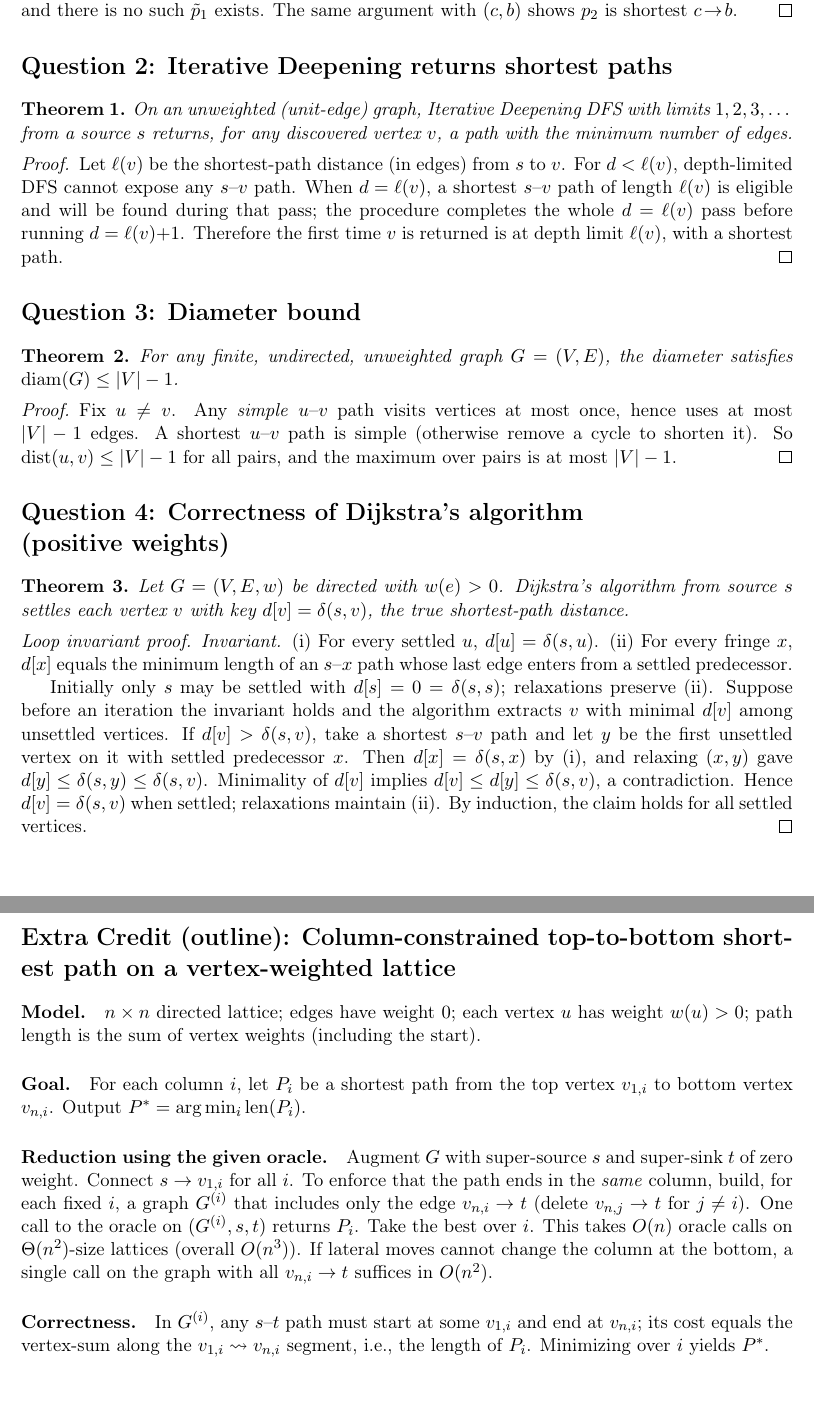
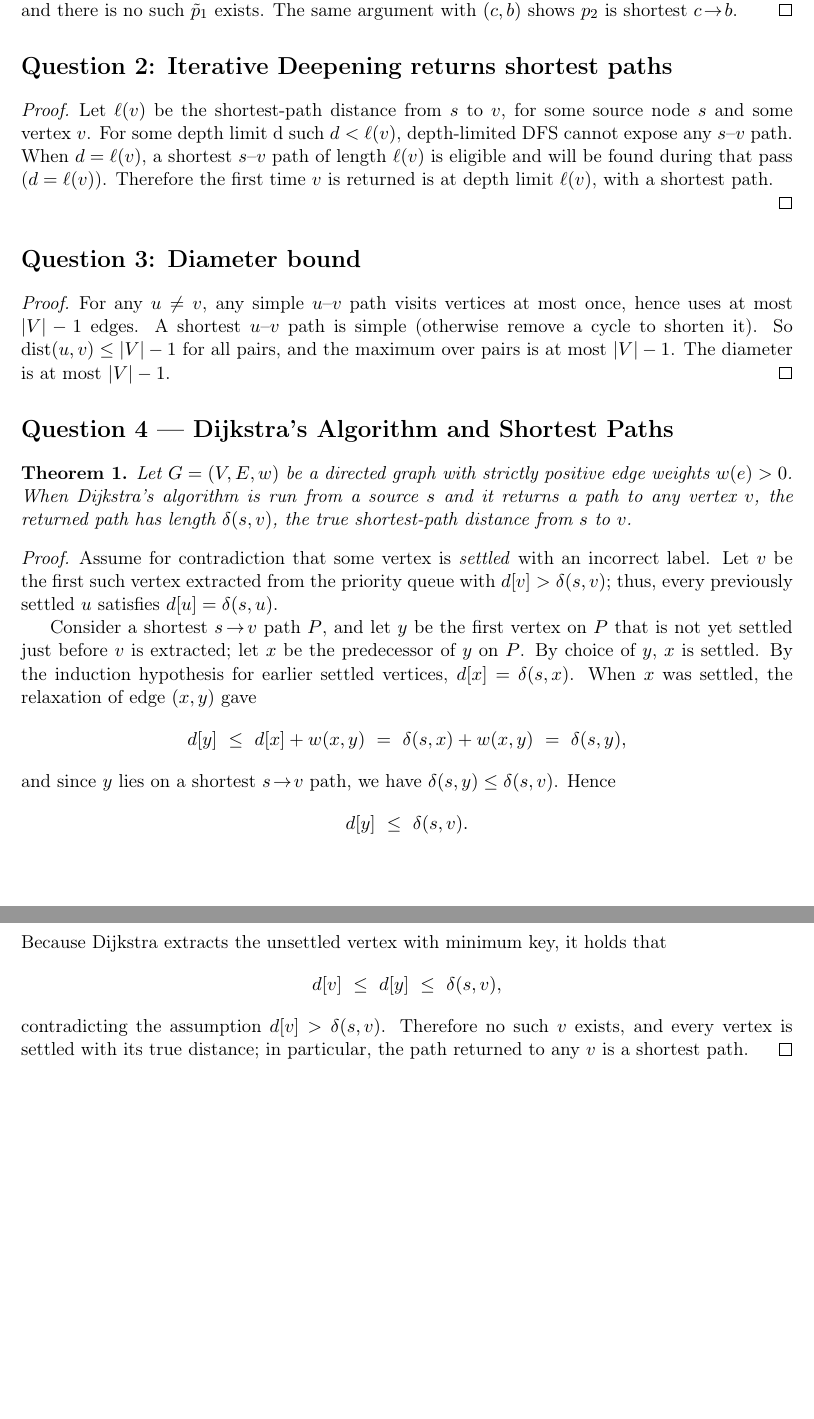
Before and after one commit to szetol0718/Intro_AI_written_assignment, a LaTeX document (wa1/main.tex): two parts of pages 1 and 2 of 2, joined at a grey line, cut so that both start at the same text. Compiled offline with pdfLaTeX.

Commit message:
draft v2

```diff
--- a/wa1/main.tex
+++ b/wa1/main.tex
@@ -52,44 +49,50 @@ contradicting optimality of $p^\ast$ as the cost of $\tilde p_1\cdot p_2$ is les
 \end{proof}
 
 \section*{Question 2: Iterative Deepening returns shortest paths}
+
+\begin{proof}
+Let $\ell(v)$ be the shortest-path distance from $s$ to $v$, for some source node $s$ and some vertex $v$.
+For some depth limit d such $d<\ell(v)$, depth-limited DFS cannot expose any $s$–$v$ path.
+When $d=\ell(v)$, a shortest $s$–$v$ path of length $\ell(v)$ is eligible and will be found during that pass ($d=\ell(v)$).
+Therefore the first time $v$ is returned is at depth limit $\ell(v)$, with a shortest path.
+
+\end{proof}
+
+\section*{Question 3: Diameter bound}
+
+\begin{proof}
+For any $u\neq v$, any simple $u$–$v$ path visits vertices at most once,
+hence uses at most $|V|-1$ edges.
+ A shortest $u$–$v$ path is simple (otherwise remove a cycle to shorten it).
+ So $\dist(u,v)\le |V|-1$ for all pairs, and the maximum over pairs is at most $|V|-1$.
+ The diameter is at most $|V|-1$.
+\end{proof}
+
+\section*{Question 4 — Dijkstra’s Algorithm and Shortest Paths}
+
 \begin{theorem}
-On an unweighted (unit-edge) graph, Iterative Deepening DFS with limits $1,2,3,\dots$ from a source $s$ returns, for any discovered vertex $v$, a path with the minimum number of edges.
+Let $G=(V,E,w)$ be a directed graph with strictly positive edge weights $w(e)>0$. When Dijkstra’s algorithm is run from a source $s$ and it returns a path to any vertex $v$, the returned path has length $\delta(s,v)$, the true shortest-path distance from $s$ to $v$.
 \end{theorem}
 
 \begin{proof}
-Let $\ell(v)$ be the shortest-path distance (in edges) from $s$ to $v$. For $d<\ell(v)$, depth-limited DFS cannot expose any $s$–$v$ path. When $d=\ell(v)$, a shortest $s$–$v$ path of length $\ell(v)$ is eligible and will be found during that pass; the procedure completes the whole $d=\ell(v)$ pass before running $d=\ell(v){+}1$. Therefore the first time $v$ is returned is at depth limit $\ell(v)$, with a shortest path.
+Assume for contradiction that some vertex is \emph{settled} with an incorrect label.
+Let $v$ be the first such vertex extracted from the priority queue with $d[v]>\delta(s,v)$;
+ thus, every previously settled $u$ satisfies $d[u]=\delta(s,u)$.
+
+Consider a shortest $s\!\to\! v$ path $P$, and let $y$ be the first vertex on $P$ that is not yet settled just before $v$ is extracted; let $x$ be the predecessor of $y$ on $P$. By choice of $y$, $x$ is settled. By the induction hypothesis for earlier settled vertices, $d[x]=\delta(s,x)$. When $x$ was settled, the relaxation of edge $(x,y)$ gave
+\[
+d[y]\ \le\ d[x]+w(x,y)\ =\ \delta(s,x)+w(x,y)\ =\ \delta(s,y),
+\]
+and since $y$ lies on a shortest $s\!\to\! v$ path, we have $\delta(s,y)\le \delta(s,v)$. Hence
+\[
+d[y]\ \le\ \delta(s,v).
+\]
+Because Dijkstra extracts the unsettled vertex with minimum key, it holds that
+\[
+d[v]\ \le\ d[y]\ \le\ \delta(s,v),
+\]
+contradicting the assumption $d[v]>\delta(s,v)$. Therefore no such $v$ exists, and every vertex is settled with its true distance; in particular, the path returned to any $v$ is a shortest path.
 \end{proof}
 
-\section*{Question 3: Diameter bound}
-\begin{theorem}
-For any finite, undirected, unweighted graph $G=(V,E)$, the diameter satisfies $\mathrm{diam}(G)\le |V|-1$.
-\end{theorem}
-
-\begin{proof}
-Fix $u\neq v$. Any \emph{simple} $u$–$v$ path visits vertices at most once, hence uses at most $|V|-1$ edges. A shortest $u$–$v$ path is simple (otherwise remove a cycle to shorten it). So $\dist(u,v)\le |V|-1$ for all pairs, and the maximum over pairs is at most $|V|-1$.
-\end{proof}
-
-\section*{Question 4: Correctness of Dijkstra's algorithm\\(positive weights)}
-\begin{theorem}
-Let $G=(V,E,w)$ be directed with $w(e)>0$. Dijkstra’s algorithm from source $s$ settles each vertex $v$ with key $d[v]=\delta(s,v)$, the true shortest-path distance.
-\end{theorem}
-
-\begin{proof}[Loop invariant proof]
-\emph{Invariant.} (i) For every settled $u$, $d[u]=\delta(s,u)$. (ii) For every fringe $x$, $d[x]$ equals the minimum length of an $s$–$x$ path whose last edge enters from a settled predecessor.
-
-Initially only $s$ may be settled with $d[s]=0=\delta(s,s)$; relaxations preserve (ii). Suppose before an iteration the invariant holds and the algorithm extracts $v$ with minimal $d[v]$ among unsettled vertices. If $d[v]>\delta(s,v)$, take a shortest $s$–$v$ path and let $y$ be the first unsettled vertex on it with settled predecessor $x$. Then $d[x]=\delta(s,x)$ by (i), and relaxing $(x,y)$ gave $d[y]\le \delta(s,y)\le \delta(s,v)$. Minimality of $d[v]$ implies $d[v]\le d[y]\le \delta(s,v)$, a contradiction. Hence $d[v]=\delta(s,v)$ when settled; relaxations maintain (ii). By induction, the claim holds for all settled vertices.
-\end{proof}
-
-\bigskip
-\section*{Extra Credit (outline): Column-constrained top-to-bottom shortest path on a vertex-weighted lattice}
-
-\paragraph{Model.} $n\times n$ directed lattice; edges have weight $0$; each vertex $u$ has weight $w(u)>0$; path length is the sum of vertex weights (including the start).
-
-\paragraph{Goal.} For each column $i$, let $P_i$ be a shortest path from the top vertex $v_{1,i}$ to bottom vertex $v_{n,i}$. Output $P^\ast=\arg\min_i \mathrm{len}(P_i)$.
-
-\paragraph{Reduction using the given oracle.}
-Augment $G$ with super-source $s$ and super-sink $t$ of zero weight. Connect $s\to v_{1,i}$ for all $i$. To enforce that the path ends in the \emph{same} column, build, for each fixed $i$, a graph $G^{(i)}$ that includes only the edge $v_{n,i}\to t$ (delete $v_{n,j}\to t$ for $j\neq i$). One call to the oracle on $(G^{(i)},s,t)$ returns $P_i$. Take the best over $i$. This takes $O(n)$ oracle calls on $\Theta(n^2)$-size lattices (overall $O(n^3)$). If lateral moves cannot change the column at the bottom, a single call on the graph with all $v_{n,i}\to t$ suffices in $O(n^2)$.
-
-\paragraph{Correctness.} In $G^{(i)}$, any $s$–$t$ path must start at some $v_{1,i}$ and end at $v_{n,i}$; its cost equals the vertex-sum along the $v_{1,i}\leadsto v_{n,i}$ segment, i.e., the length of $P_i$. Minimizing over $i$ yields $P^\ast$.
 
 \end{document}
```
Also changed, not shown: wa1/main.pdf, wa1/main.tex (3 more changed lines), 5 other files.
